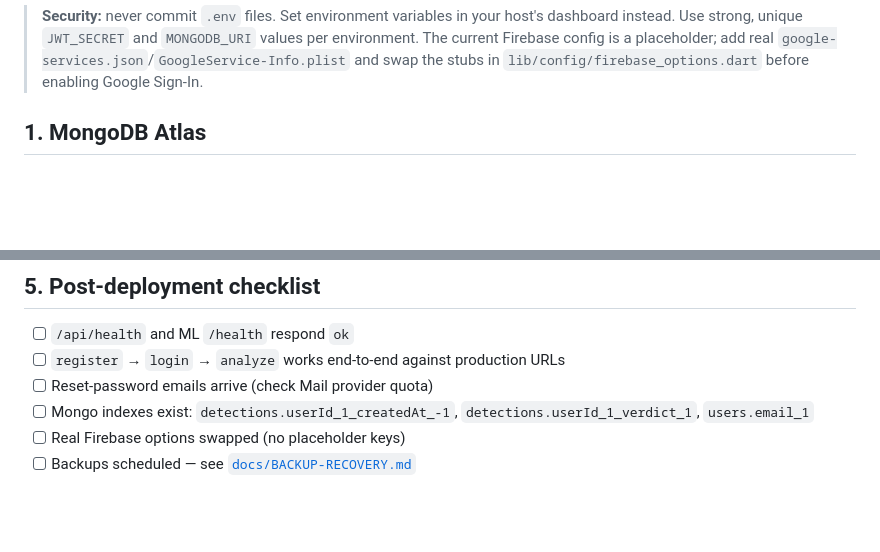
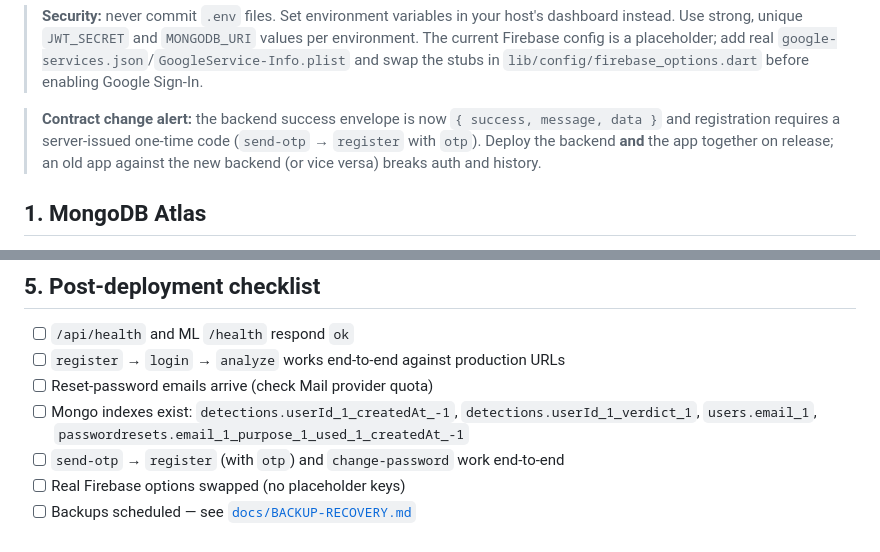
Before and after one commit to Ayush5112006/ai-image-detector, a Markdown page: docs/DEPLOYMENT.md, 2 parts joined by grey strips. Rendered like a GitHub page; blank space fills up the shorter version.

Commit message:
docs: note API contract change and add password-reset index to deploy checklist

```diff
--- a/docs/DEPLOYMENT.md
+++ b/docs/DEPLOYMENT.md
@@ -14,6 +14,12 @@ ML service need to reach each other.
 > values per environment. The current Firebase config is a placeholder; add
 > real `google-services.json`/`GoogleService-Info.plist` and swap the stubs in
 > `lib/config/firebase_options.dart` before enabling Google Sign-In.
+
+> **Contract change alert:** the backend success envelope is now
+> `{ success, message, data }` and registration requires a server-issued one-time
+> code (`send-otp` → `register` with `otp`). Deploy the backend **and** the app
+> together on release; an old app against the new backend (or vice versa) breaks
+> auth and history.
 
 ## 1. MongoDB Atlas
 
@@ -110,6 +116,8 @@ config before release.
 - [ ] `register` → `login` → `analyze` works end-to-end against production URLs
 - [ ] Reset-password emails arrive (check Mail provider quota)
 - [ ] Mongo indexes exist: `detections.userId_1_createdAt_-1`,
-      `detections.userId_1_verdict_1`, `users.email_1`
+      `detections.userId_1_verdict_1`, `users.email_1`,
+      `passwordresets.email_1_purpose_1_used_1_createdAt_-1`
+- [ ] `send-otp` → `register` (with `otp`) and `change-password` work end-to-end
 - [ ] Real Firebase options swapped (no placeholder keys)
 - [ ] Backups scheduled — see [`docs/BACKUP-RECOVERY.md`](BACKUP-RECOVERY.md)
```
